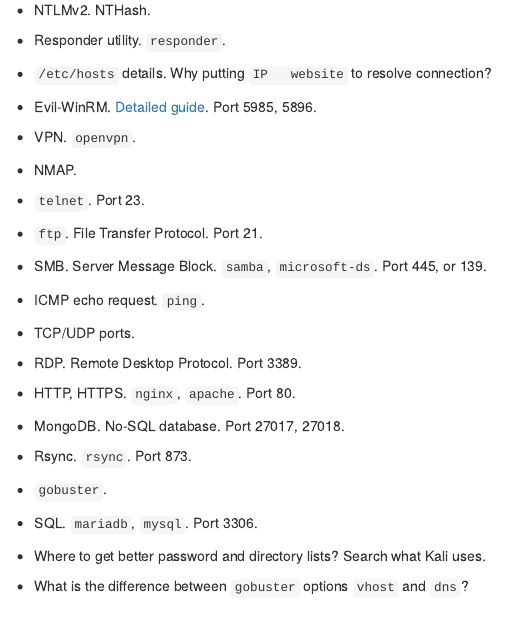
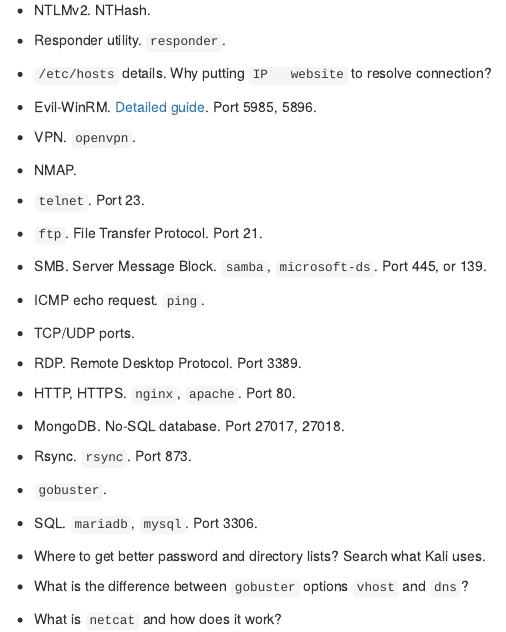
Before and after one commit to marqsmat/cybersec, an R Markdown document (write-ups/concepts.rmd): the page in a window 1100 px wide, from 300 px down. Rendered offline with R 4.5, knitr and Pandoc, with nearby package versions.

Commit message:
What is netcat exactly?

```diff
--- a/write-ups/concepts.rmd
+++ b/write-ups/concepts.rmd
@@ -54,3 +54,5 @@
 * Where to get better password and directory lists? Search what Kali uses.
 
 * What is the difference between `gobuster` options `vhost` and `dns`?
+
+* What is `netcat` and how does it work?
```
